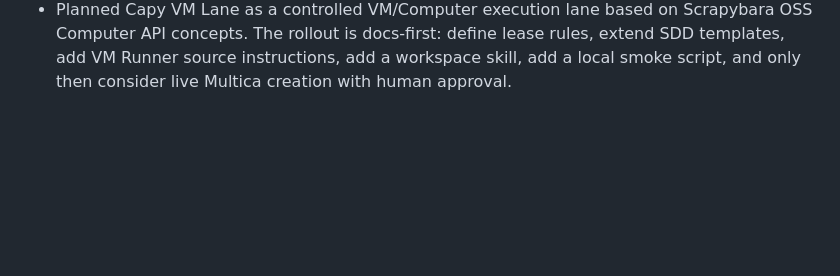
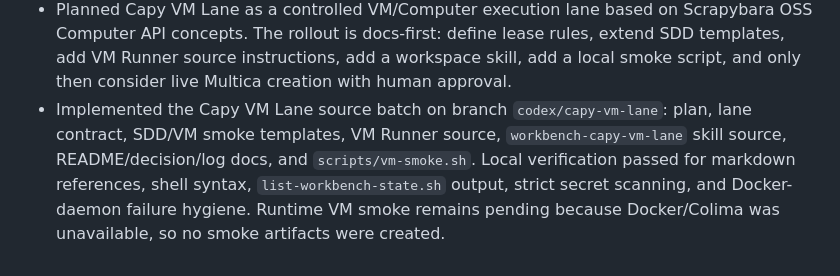
Before and after one commit to Fearvox/multica-ultimate-workbench, a Markdown page: WORKBENCH_LOG.md, the part around the change. Drawn GitHub-style; blank space fills up the shorter version.

Commit message:
docs: record capy vm lane verification

```diff
--- a/WORKBENCH_LOG.md
+++ b/WORKBENCH_LOG.md
@@ -102,3 +102,4 @@
 - Created `DAS-31` (`a7010501-fa85-49d9-9368-bf8b49301162`) for hardening. Added Codex-compatible YAML frontmatter to all 15 local `skills/workbench-*.md` files, synced the same content to all 15 live Multica skills, verified every live skill now starts with matching `name`/`description` frontmatter, and confirmed `Workbench Max` still has zero skill assignments.
 - DAS-31 also canonicalized `Workbench Max` as a preserved Special bench in `agents/AGENT_ROSTER.md`, `AGENTS.md`, and `SYNTHESIS.md`; added an `AUTO_REVIEW` block to `workbench-review-qa`; and added objective stale-skill indicators to `docs/skill-curator.md`. MCP OAuth/auth log noise was treated as global Codex/plugin runtime hygiene, not modified in this repo.
 - Planned Capy VM Lane as a controlled VM/Computer execution lane based on Scrapybara OSS Computer API concepts. The rollout is docs-first: define lease rules, extend SDD templates, add VM Runner source instructions, add a workspace skill, add a local smoke script, and only then consider live Multica creation with human approval.
+- Implemented the Capy VM Lane source batch on branch `codex/capy-vm-lane`: plan, lane contract, SDD/VM smoke templates, VM Runner source, `workbench-capy-vm-lane` skill source, README/decision/log docs, and `scripts/vm-smoke.sh`. Local verification passed for markdown references, shell syntax, `list-workbench-state.sh` output, strict secret scanning, and Docker-daemon failure hygiene. Runtime VM smoke remains pending because Docker/Colima was unavailable, so no smoke artifacts were created.
```
